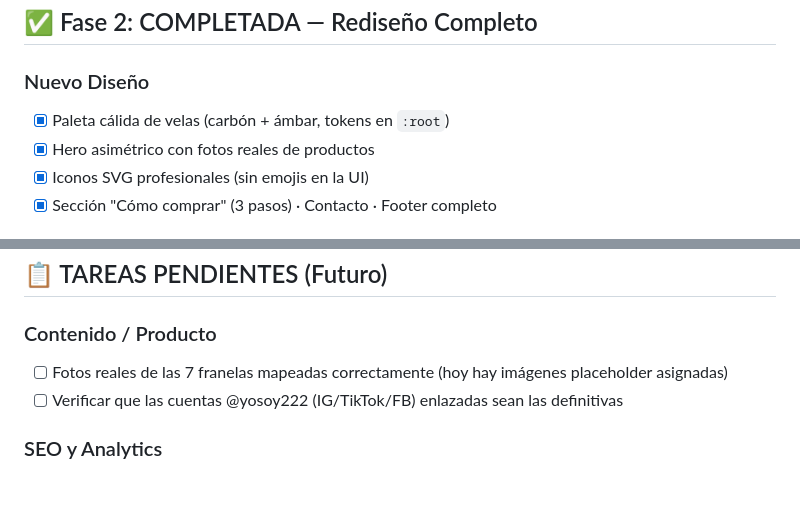
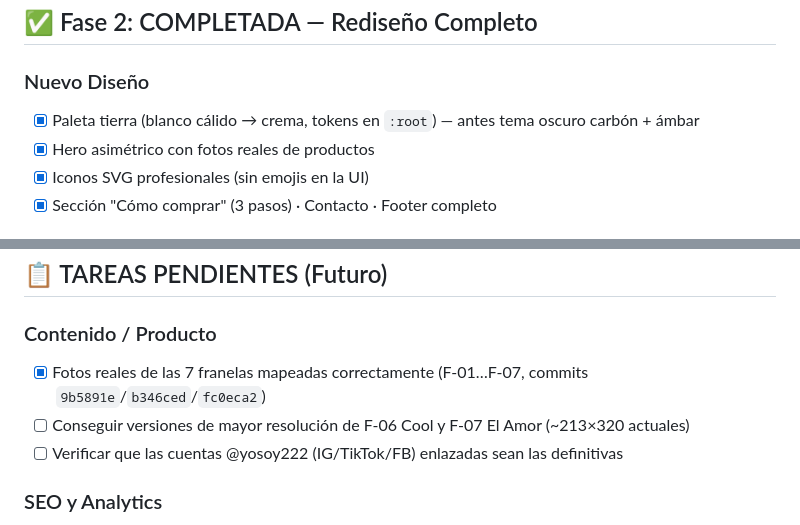
Before and after one commit to juancito8812/yosoy222, a Markdown page: PLAN_IMPLEMENTACION.md, 2 parts joined by grey strips. Drawn GitHub-style; blank space fills up the shorter version.

```diff
--- a/PLAN_IMPLEMENTACION.md
+++ b/PLAN_IMPLEMENTACION.md
@@ -24,7 +24,7 @@
 ## ✅ Fase 2: COMPLETADA — Rediseño Completo
 
 ### Nuevo Diseño
-- [x] Paleta cálida de velas (carbón + ámbar, tokens en `:root`)
+- [x] Paleta tierra (blanco cálido → crema, tokens en `:root`) — antes tema oscuro carbón + ámbar
 - [x] Hero asimétrico con fotos reales de productos
 - [x] Iconos SVG profesionales (sin emojis en la UI)
 - [x] Sección "Cómo comprar" (3 pasos) · Contacto · Footer completo
@@ -138,7 +138,8 @@
 ## 📋 TAREAS PENDIENTES (Futuro)
 
 ### Contenido / Producto
-- [ ] Fotos reales de las 7 franelas mapeadas correctamente (hoy hay imágenes placeholder asignadas)
+- [x] Fotos reales de las 7 franelas mapeadas correctamente (F-01…F-07, commits `9b5891e`/`b346ced`/`fc0eca2`)
+- [ ] Conseguir versiones de mayor resolución de F-06 Cool y F-07 El Amor (~213×320 actuales)
 - [ ] Verificar que las cuentas @yosoy222 (IG/TikTok/FB) enlazadas sean las definitivas
 
 ### SEO y Analytics
```
Also changed, not shown: .agents/MEMORY.md (+6 -2 lines), README.md (+22 -10 lines).
